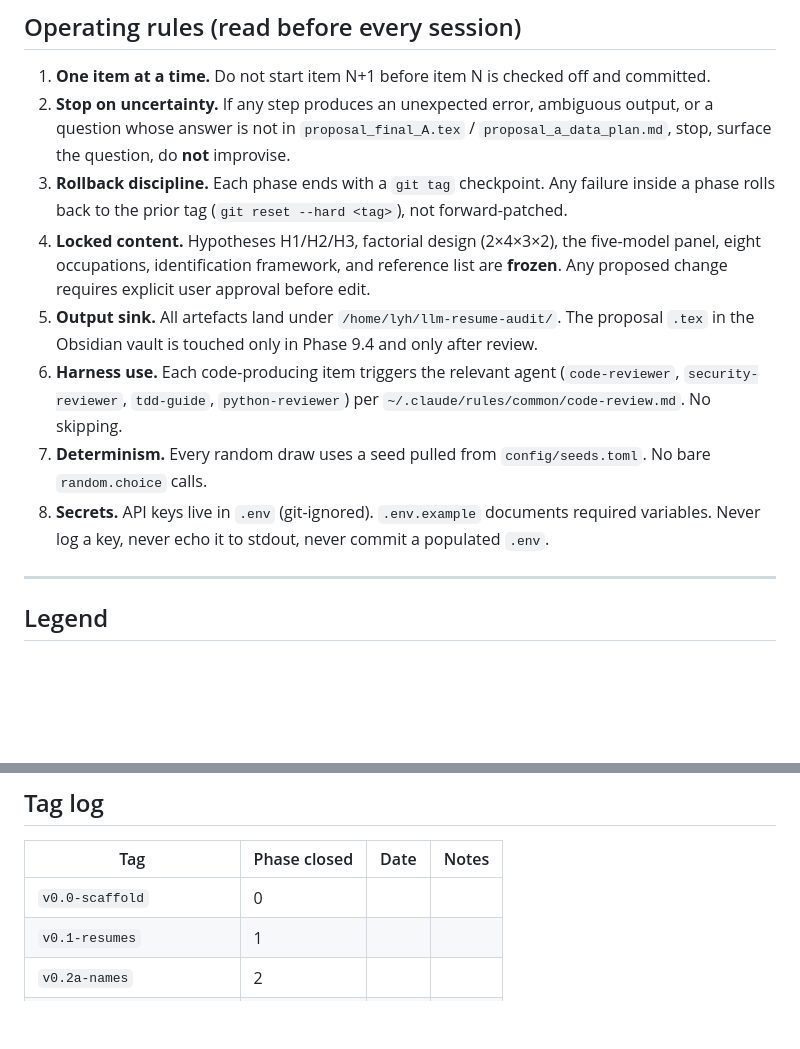
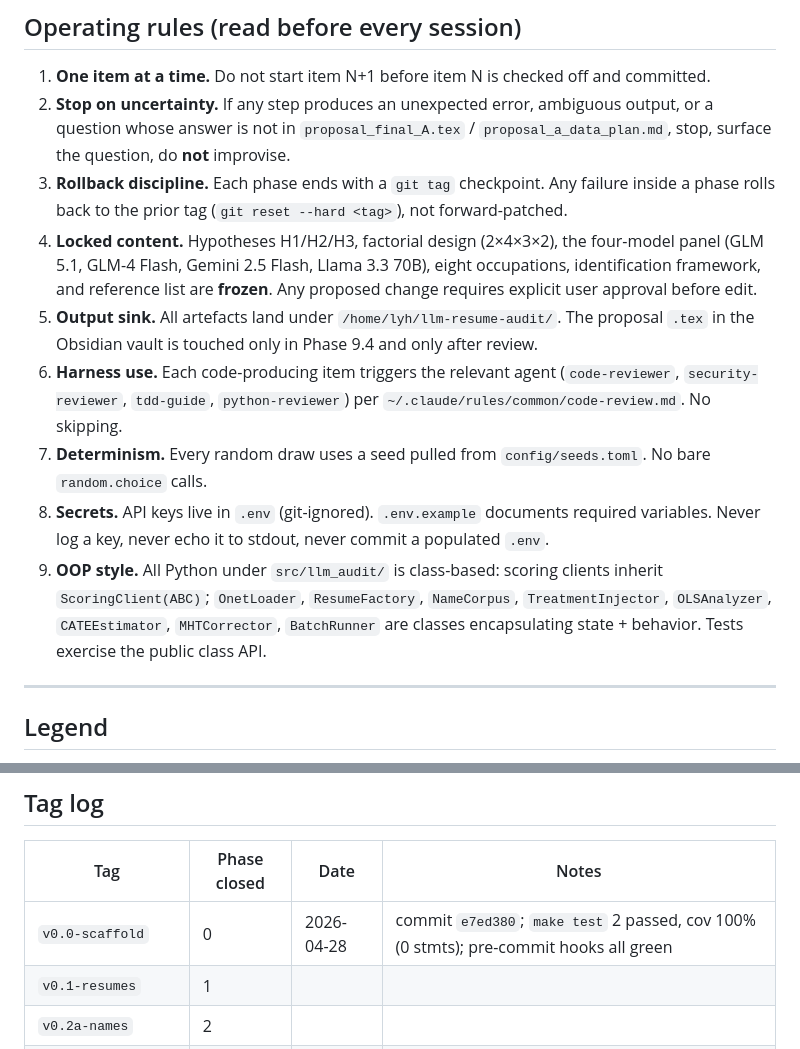
Before and after one commit to yuheng-li-ai/llm-resume-audit, a Markdown page: CHECKLIST.md, 2 parts joined by grey strips. GitHub-like rendering; blank space fills up the shorter version.

```diff
--- a/CHECKLIST.md
+++ b/CHECKLIST.md
@@ -13,11 +13,12 @@
 1. **One item at a time.** Do not start item N+1 before item N is checked off and committed.
 2. **Stop on uncertainty.** If any step produces an unexpected error, ambiguous output, or a question whose answer is not in `proposal_final_A.tex` / `proposal_a_data_plan.md`, stop, surface the question, do **not** improvise.
 3. **Rollback discipline.** Each phase ends with a `git tag` checkpoint. Any failure inside a phase rolls back to the prior tag (`git reset --hard <tag>`), not forward-patched.
-4. **Locked content.** Hypotheses H1/H2/H3, factorial design (2×4×3×2), the five-model panel, eight occupations, identification framework, and reference list are **frozen**. Any proposed change requires explicit user approval before edit.
+4. **Locked content.** Hypotheses H1/H2/H3, factorial design (2×4×3×2), the four-model panel (GLM 5.1, GLM-4 Flash, Gemini 2.5 Flash, Llama 3.3 70B), eight occupations, identification framework, and reference list are **frozen**. Any proposed change requires explicit user approval before edit.
 5. **Output sink.** All artefacts land under `/home/lyh/llm-resume-audit/`. The proposal `.tex` in the Obsidian vault is touched only in Phase 9.4 and only after review.
 6. **Harness use.** Each code-producing item triggers the relevant agent (`code-reviewer`, `security-reviewer`, `tdd-guide`, `python-reviewer`) per `~/.claude/rules/common/code-review.md`. No skipping.
 7. **Determinism.** Every random draw uses a seed pulled from `config/seeds.toml`. No bare `random.choice` calls.
 8. **Secrets.** API keys live in `.env` (git-ignored). `.env.example` documents required variables. Never log a key, never echo it to stdout, never commit a populated `.env`.
+9. **OOP style.** All Python under `src/llm_audit/` is class-based: scoring clients inherit `ScoringClient(ABC)`; `OnetLoader`, `ResumeFactory`, `NameCorpus`, `TreatmentInjector`, `OLSAnalyzer`, `CATEEstimator`, `MHTCorrector`, `BatchRunner` are classes encapsulating state + behavior. Tests exercise the public class API.
 
 ---
 
@@ -375,7 +376,7 @@ Stop, surface the question, do not improvise if any of the following occur:
 
 | Tag | Phase closed | Date | Notes |
 |---|---|---|---|
-| `v0.0-scaffold` | 0 | | |
+| `v0.0-scaffold` | 0 | 2026-04-28 | commit `e7ed380`; `make test` 2 passed, cov 100% (0 stmts); pre-commit hooks all green |
 | `v0.1-resumes` | 1 | | |
 | `v0.2a-names` | 2 | | |
 | `v0.3-jobs` | 3 | | |
```
Also changed, not shown: other parts of CHECKLIST.md (+14 -14 lines).
